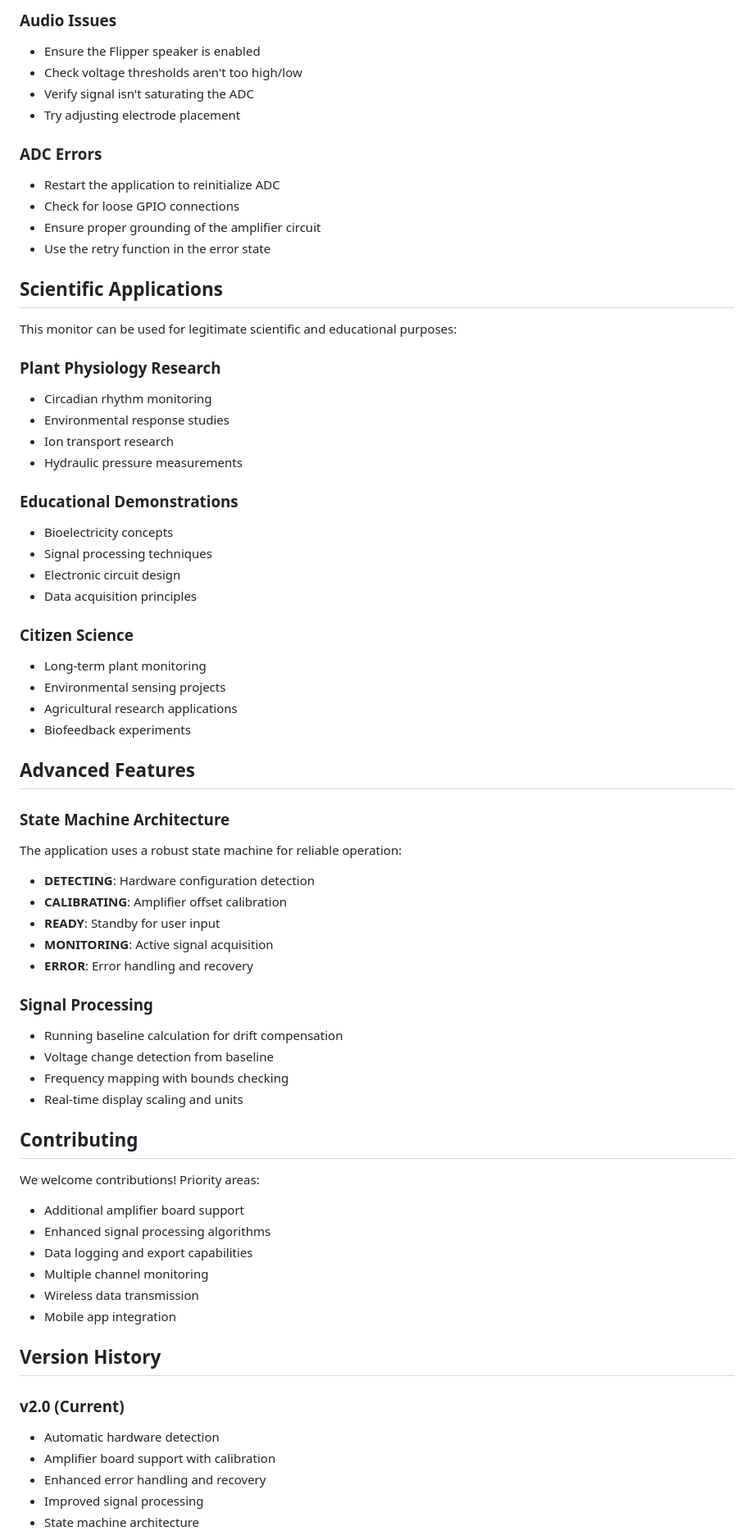
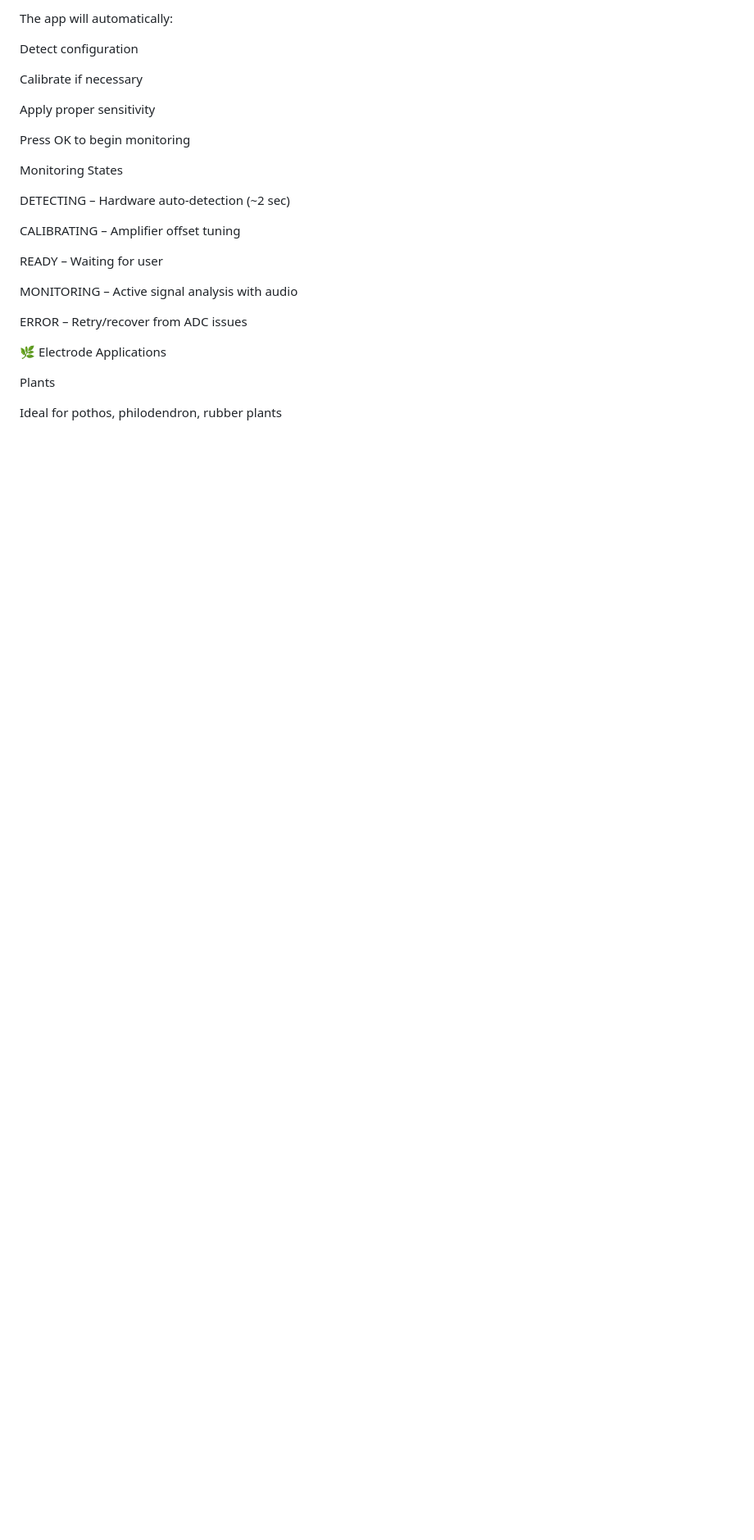
Before and after one commit to Eb0nyR0se/Hack-the-Planet, a Markdown page: README.md, the part around one of its changes. Shown at 82% size. Drawn GitHub-style; blank space fills up the shorter version.

```diff
--- a/README.md
+++ b/README.md
@@ -147,70 +101,29 @@ INA128 or AD620-based circuit:
 
-### Audio Issues
-- Ensure the Flipper speaker is enabled
-- Check voltage thresholds aren't too high/low
-- Verify signal isn't saturating the ADC
-- Try adjusting electrode placement
+The app will automatically:
 
-### ADC Errors
-- Restart the application to reinitialize ADC
-- Check for loose GPIO connections
-- Ensure proper grounding of the amplifier circuit
-- Use the retry function in the error state
+Detect configuration
 
-## Scientific Applications
+Calibrate if necessary
 
-This monitor can be used for legitimate scientific and educational purposes:
+Apply proper sensitivity
 
-### Plant Physiology Research
-- Circadian rhythm monitoring
-- Environmental response studies
-- Ion transport research
-- Hydraulic pressure measurements
+Press OK to begin monitoring
 
-### Educational Demonstrations
-- Bioelectricity concepts
-- Signal processing techniques
-- Electronic circuit design
-- Data acquisition principles
+Monitoring States
 
-### Citizen Science
-- Long-term plant monitoring
-- Environmental sensing projects
-- Agricultural research applications
-- Biofeedback experiments
+DETECTING – Hardware auto-detection (~2 sec)
 
-## Advanced Features
+CALIBRATING – Amplifier offset tuning
 
-### State Machine Architecture
-The application uses a robust state machine for reliable operation:
-- **DETECTING**: Hardware configuration detection
-- **CALIBRATING**: Amplifier offset calibration
-- **READY**: Standby for user input
-- **MONITORING**: Active signal acquisition
-- **ERROR**: Error handling and recovery
+READY – Waiting for user
 
-### Signal Processing
-- Running baseline calculation for drift compensation
-- Voltage change detection from baseline
-- Frequency mapping with bounds checking
-- Real-time display scaling and units
+MONITORING – Active signal analysis with audio
 
-## Contributing
+ERROR – Retry/recover from ADC issues
 
-We welcome contributions! Priority areas:
-- Additional amplifier board support
-- Enhanced signal processing algorithms
-- Data logging and export capabilities
-- Multiple channel monitoring
-- Wireless data transmission
-- Mobile app integration
+🌿 Electrode Applications
 
-## Version History
+Plants
 
-### v2.0 (Current)
-- Automatic hardware detection
-- Amplifier board support with calibration
-- Enhanced error handling and recovery
-- Improved signal processing
-- State machine architecture
+Ideal for pothos, philodendron, rubber plants
 
```
Also changed, not shown: other parts of README.md (+201 -129 lines).
